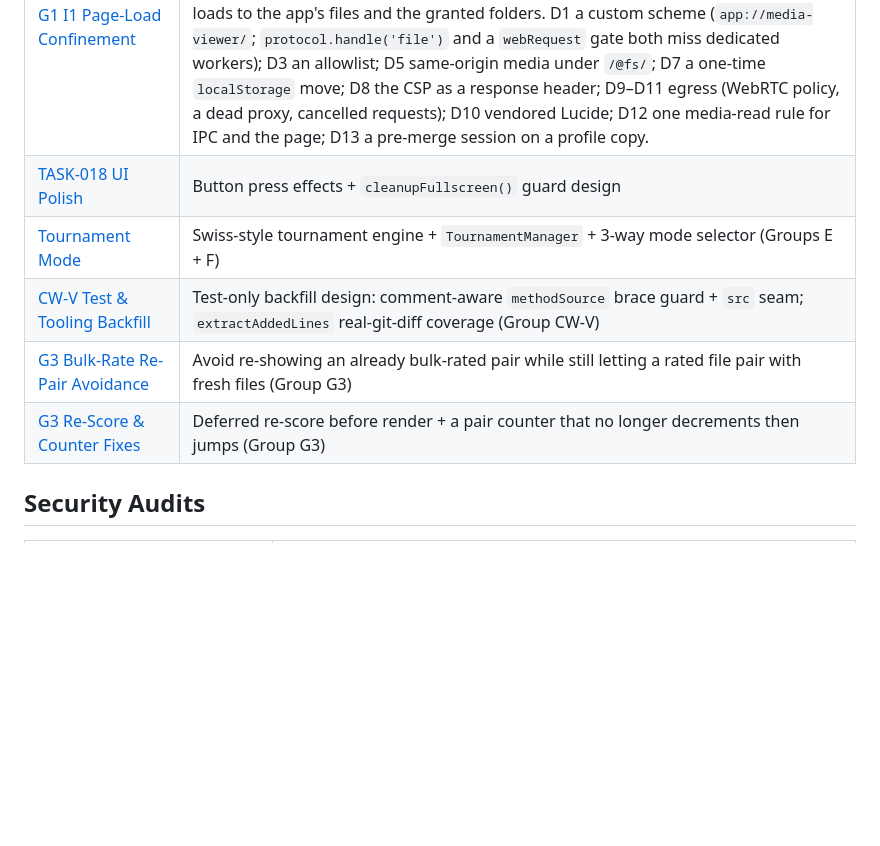
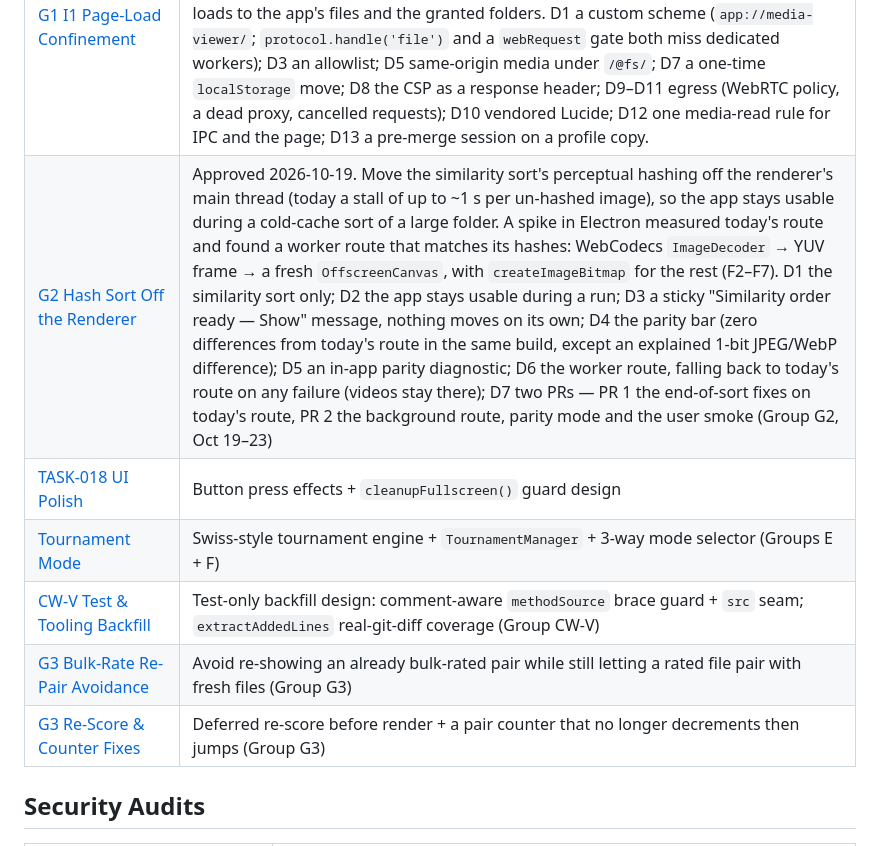
Before and after one commit to GoodAlex223/media-viewer, a Markdown page: docs/README.md, the part around one of its changes. GitHub-like rendering; blank space fills up the shorter version.

```diff
--- a/docs/README.md
+++ b/docs/README.md
@@ -257,6 +257,7 @@ Central index for all project documentation.
 | [G4 Recently Opened Folders][] | Approved 2026-10-16. Implemented in PR #81 (merge `51af1ab`), with § 6 amendments from the PR review (one folder load at a time; a ✕ cancels a pending check; the reworded unreachable notice) and a post-implementation note. Reopen a recent folder without the picker, which since Electron 32 is the only way in. D0 G4 before I1 (no new IPC, no page-side load); D1 the list on the drop zone plus a ▾ header menu beside change-folder; D2 a pure `recent-folders.js` module plus glue. Validated on click only (grant status → exists → open; missing → removed; unreachable → kept; ungranted → the dialog at its path), and change-folder's handler becomes `switchToFolder`. D3 (added after approval): a header folder switch during an unfinished tournament asks Save & leave / Discard / Cancel first, because `loadFolder` left it without asking and a pick's 500 ms-debounced write skipped itself once the engine was gone (Group G4, Oct 12–16) |
 | [G5 CLAUDE.md Size Audit][] | Approved 2026-10-17; amended while writing (bytes-only triggers). Implemented in PR #82 (merge `3fb797e`), with § 6.2 amendments (the 69,000-byte trigger, by user ruling; three from the PR review) and a post-implementation note (the landing against the estimate). Bring `CLAUDE.md` back to durable rules only and keep it there. D1 delete history, keep one "why", reduce feature walk-throughs to contract plus spec pointer; D2 an authoring rule plus a non-blocking pre-commit size warning in bytes (`scripts/check-claude-md-size.js`), and the audit trigger moves from ~200 lines to its byte trigger, because one-line bullets grew bytes 30% in a week while lines rose 9%; D3 trim in place, one commit per section, with a disposition table and a rule-loss check that has a positive control; D4 Backlog Intake Rules becomes a pointer to BACKLOG 📌; D5 the path-scoped-rules migration stays out of scope, recommended only (Group G5, Oct 12–16) |
 | [G1 I1 Page-Load Confinement][] | Approved 2026-10-18; local until the merge, published at the closeout. Implemented in PR #84 (merge `4548269`), with § 6 amendments (the flush before the marker, from the final review; the merge mark, from the PR review), a § 11 residual added at review, and a post-implementation note (§ 15). Closes G1's residual I1: confine the page's own loads to the app's files and the granted folders. D1 a custom scheme (`app://media-viewer/`; `protocol.handle('file')` and a `webRequest` gate both miss dedicated workers); D3 an allowlist; D5 same-origin media under `/@fs/`; D7 a one-time `localStorage` move; D8 the CSP as a response header; D9–D11 egress (WebRTC policy, a dead proxy, cancelled requests); D10 vendored Lucide; D12 one media-read rule for IPC and the page; D13 a pre-merge session on a profile copy. |
+| [G2 Hash Sort Off the Renderer][] | Approved 2026-10-19. Move the similarity sort's perceptual hashing off the renderer's main thread (today a stall of up to ~1 s per un-hashed image), so the app stays usable during a cold-cache sort of a large folder. A spike in Electron measured today's route and found a worker route that matches its hashes: WebCodecs `ImageDecoder` → YUV frame → a fresh `OffscreenCanvas`, with `createImageBitmap` for the rest (F2–F7). D1 the similarity sort only; D2 the app stays usable during a run; D3 a sticky "Similarity order ready — Show" message, nothing moves on its own; D4 the parity bar (zero differences from today's route in the same build, except an explained 1-bit JPEG/WebP difference); D5 an in-app parity diagnostic; D6 the worker route, falling back to today's route on any failure (videos stay there); D7 two PRs — PR 1 the end-of-sort fixes on today's route, PR 2 the background route, parity mode and the user smoke (Group G2, Oct 19–23) |
 | [TASK-018 UI Polish][] | Button press effects + `cleanupFullscreen()` guard design |
 | [Tournament Mode][] | Swiss-style tournament engine + `TournamentManager` + 3-way mode selector (Groups E + F) |
 | [CW-V Test & Tooling Backfill][] | Test-only backfill design: comment-aware `methodSource` brace guard + `src` seam; `extractAddedLines` real-git-diff coverage (Group CW-V) |
```
Also changed, not shown: other parts of docs/README.md (+1 -0 lines), 1 other file.
